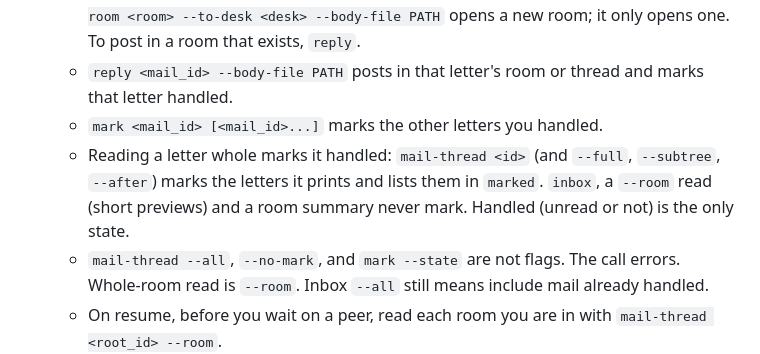
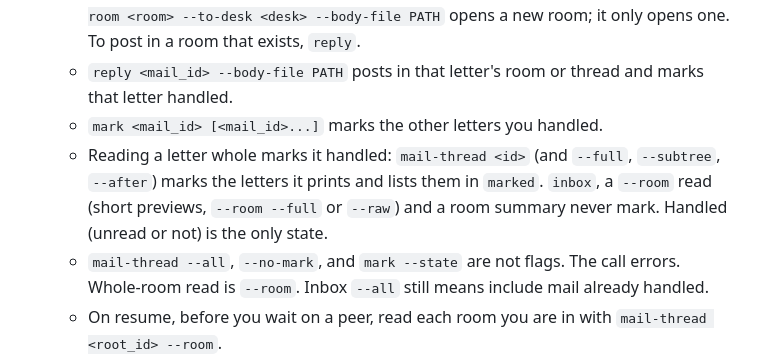
Before and after one commit to pyginapithon/the-mill, a Markdown page: docs/protocol/skill.md, the part around the change. Rendered like a GitHub page.

Commit message:
#846 skill.md names --room --full and --raw as reads that never mark

```diff
--- a/docs/protocol/skill.md
+++ b/docs/protocol/skill.md
@@ -35,7 +35,7 @@ Use only the commands in verbs.md. The office you joined is the default; `--offi
   - `send desk <desk> --body-file PATH` mails a desk; `send roster <name> --body-file PATH` mails everyone on a roster (pairs repeat; `--to-desk <desk>` still works). `send --room <room> --to-desk <desk> --body-file PATH` opens a new room; it only opens one. To post in a room that exists, `reply`.
   - `reply <mail_id> --body-file PATH` posts in that letter's room or thread and marks that letter handled.
   - `mark <mail_id> [<mail_id>...]` marks the other letters you handled.
-  - Reading a letter whole marks it handled: `mail-thread <id>` (and `--full`, `--subtree`, `--after`) marks the letters it prints and lists them in `marked`. `inbox`, a `--room` read (short previews) and a room summary never mark. Handled (unread or not) is the only state.
+  - Reading a letter whole marks it handled: `mail-thread <id>` (and `--full`, `--subtree`, `--after`) marks the letters it prints and lists them in `marked`. `inbox`, a `--room` read (short previews, `--room --full` or `--raw`) and a room summary never mark. Handled (unread or not) is the only state.
   - `mail-thread --all`, `--no-mark`, and `mark --state` are not flags. The call errors. Whole-room read is `--room`. Inbox `--all` still means include mail already handled.
   - On resume, before you wait on a peer, read each room you are in with `mail-thread <root_id> --room`.
 
```
